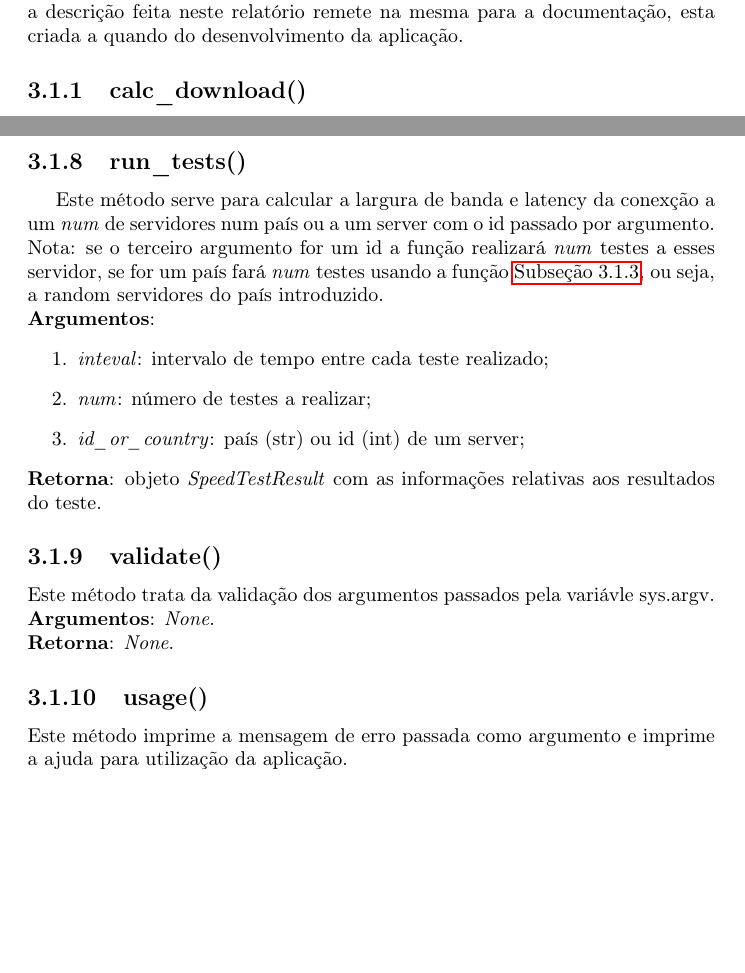
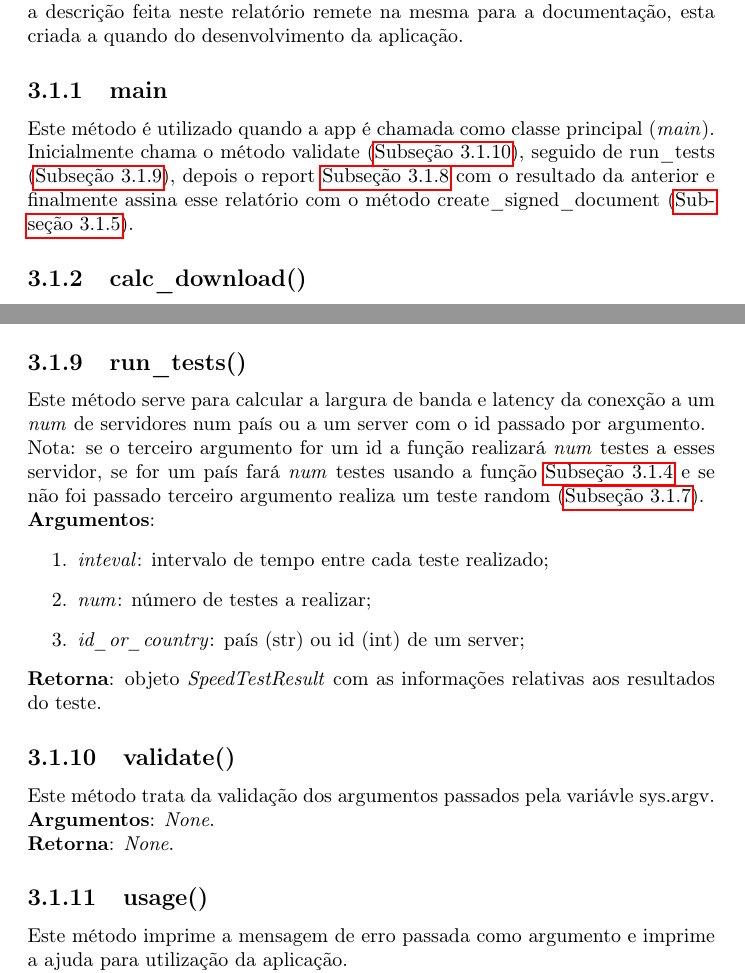
Before and after one commit to bearkillerPT/Labi---speedTest, a LaTeX document (labi-ap02/report/SpeedTest.tex): two parts of pages 7 and 9 of 13, joined at a grey line, cut so that both start at the same text, the shorter picture padded with empty space. Compiled offline with pdfLaTeX.

Commit message:
Alteração relatório para ter tambem o main de labi_02

```diff
--- a/labi-ap02/report/SpeedTest.tex
+++ b/labi-ap02/report/SpeedTest.tex
@@ -122,3 +122,6 @@ A aplicação foi desenvolvida em python3 no âmbito da disciplina de Laboratór
 \section{Labi\_02}
 \hspace{5mm}Esta é a aplicação que foi desenvolvida e que pode ser utilizada diretamente de acordo com o usage demonstrado ao correr a aplicação sem argumentos. Toda a descrição feita neste relatório remete na mesma para a documentação, esta criada a quando do desenvolvimento da aplicação.
 
+\subsection{main}
+Este método é utilizado quando a app é chamada como classe principal (\textit{main}).
+Inicialmente chama o método validate (\autoref{subsec.validate}), seguido de run\_tests (\autoref{subsec.runt}), depois o report \autoref{subsec.report} com o resultado da anterior e finalmente assina esse relatório com o método create\_signed\_document (\autoref{subsec.signDoc}).
@@ -170,9 +177,10 @@ Este método tenta trocar dez comandos PING-PONG com o targe-server e calcula o
 \textbf{Retorna}: \textit{None}. O ficheiro \textit{test\_report} será gerado
 
 \subsection{run\_tests()}
-\hspace{5mm}Este método serve para calcular a largura de banda e latency da conexção a um \textit{num} de servidores num país ou a um server com o id passado por argumento.\\
-Nota: se o terceiro argumento for um id a função realizará \textit{num} testes a esses servidor, se for um país fará \textit{num} testes usando a função \autoref{subsec.countrytest}, ou seja, a random servidores do país introduzido.\\
-\hspace{5mm}\textbf{Argumentos}:
+\label{subsec.runt}
+Este método serve para calcular a largura de banda e latency da conexção a um \textit{num} de servidores num país ou a um server com o id passado por argumento.\\
+Nota: se o terceiro argumento for um id a função realizará \textit{num} testes a esses servidor, se for um país fará \textit{num} testes usando a função \autoref{subsec.countrytest} e se não foi passado terceiro argumento realiza um teste random (\autoref{subsec.randt}).\\
+\textbf{Argumentos}:
 \begin{enumerate}
 \item \textit{inteval}: intervalo de tempo entre cada teste realizado;
 \item \textit{num}: número de testes a realizar;
@@ -181,6 +189,7 @@ Nota: se o terceiro argumento for um id a função realizará \textit{num} teste
 \textbf{Retorna}: objeto \textit{SpeedTestResult} com as informações relativas aos resultados do teste.
 
 \subsection{validate()}
+\label{subsec.validate}
 Este método trata da validação dos argumentos passados pela variávle sys.argv.\\
 \textbf{Argumentos}: \textit{None}.\\
 \textbf{Retorna}: \textit{None}.
```
Also changed, not shown: labi-ap02/report/SpeedTest.pdf, labi-ap02/report/SpeedTest.tex (16 more changed lines), 5 other files.
